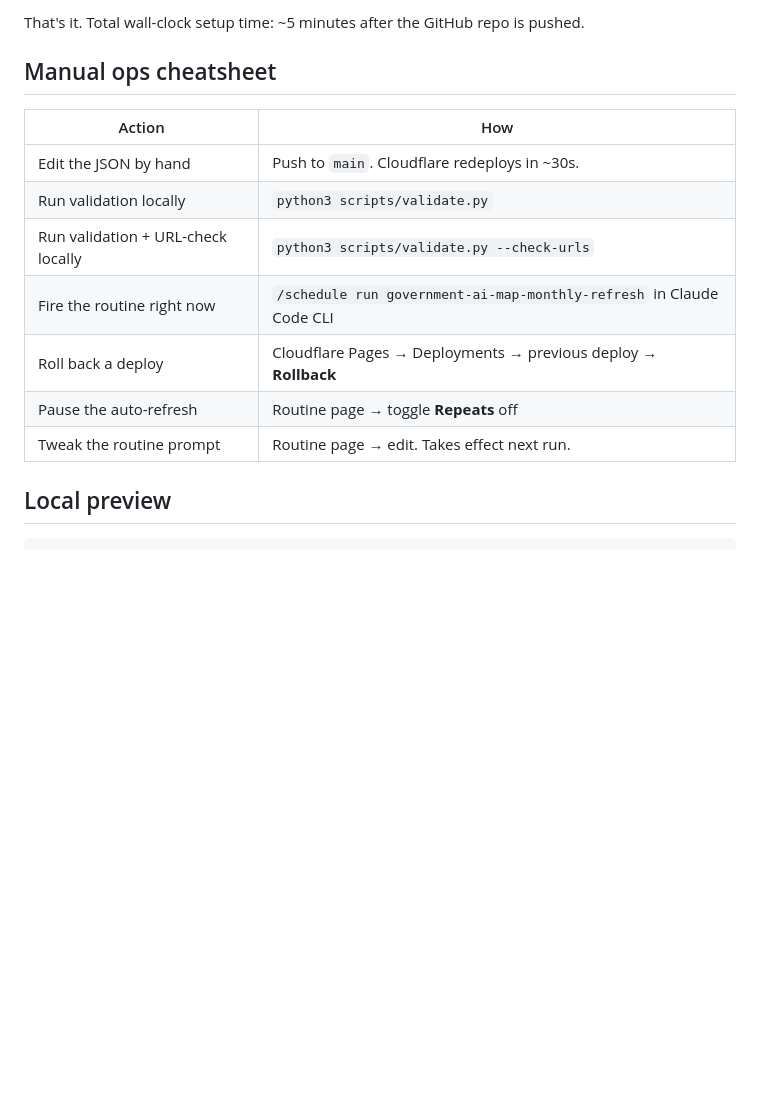
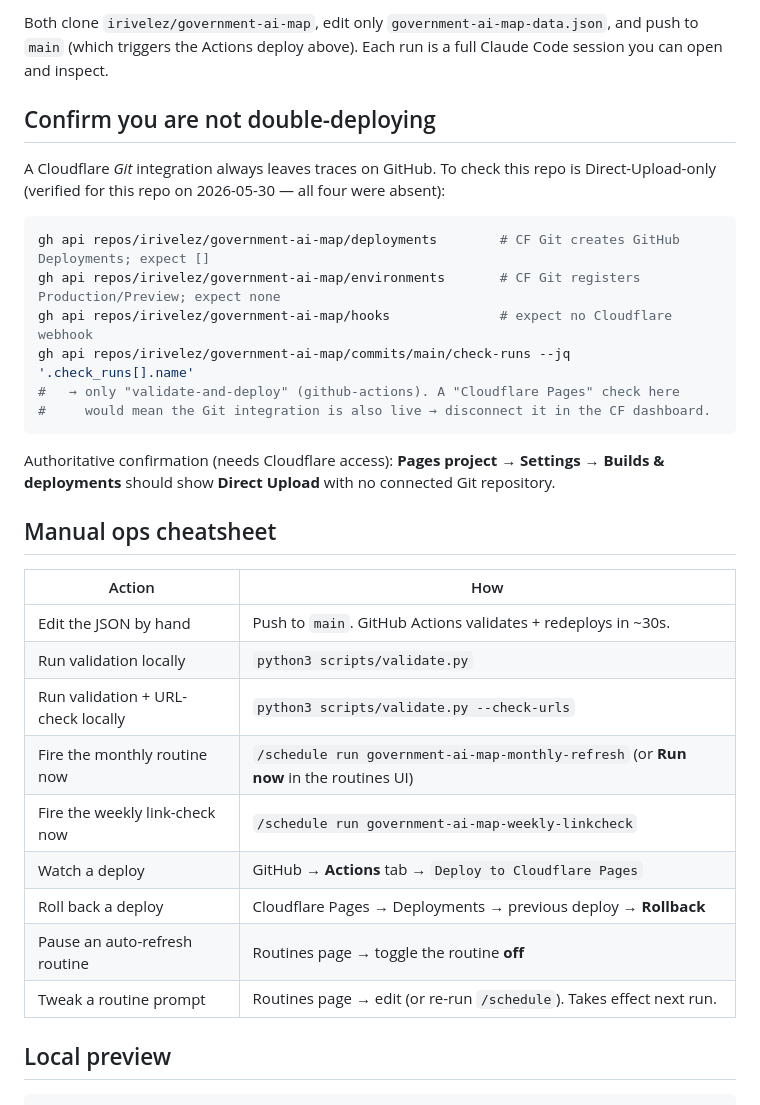
Before and after one commit to irivelez/government-ai-map, a Markdown page: automation/DEPLOY.md, the part around one of its changes. Drawn GitHub-style; blank space fills up the shorter version.

````diff
--- a/automation/DEPLOY.md
+++ b/automation/DEPLOY.md
@@ -62,18 +92,38 @@ See `ROUTINE_PROMPT.md` in this folder. Paste the prompt at
 
-That's it. Total wall-clock setup time: ~5 minutes after the GitHub repo is
-pushed.
+Both clone `irivelez/government-ai-map`, edit only `government-ai-map-data.json`,
+and push to `main` (which triggers the Actions deploy above). Each run is a full
+Claude Code session you can open and inspect.
+
+## Confirm you are not double-deploying
+
+A Cloudflare *Git* integration always leaves traces on GitHub. To check this repo is
+Direct-Upload-only (verified for this repo on 2026-05-30 — all four were absent):
+
+```bash
+gh api repos/irivelez/government-ai-map/deployments        # CF Git creates GitHub Deployments; expect []
+gh api repos/irivelez/government-ai-map/environments       # CF Git registers Production/Preview; expect none
+gh api repos/irivelez/government-ai-map/hooks              # expect no Cloudflare webhook
+gh api repos/irivelez/government-ai-map/commits/main/check-runs --jq '.check_runs[].name'
+#   → only "validate-and-deploy" (github-actions). A "Cloudflare Pages" check here
+#     would mean the Git integration is also live → disconnect it in the CF dashboard.
+```
+
+Authoritative confirmation (needs Cloudflare access): **Pages project → Settings →
+Builds & deployments** should show **Direct Upload** with no connected Git repository.
 
 ## Manual ops cheatsheet
 
 | Action                              | How                                                                  |
 | ----------------------------------- | -------------------------------------------------------------------- |
-| Edit the JSON by hand               | Push to `main`. Cloudflare redeploys in ~30s.                        |
+| Edit the JSON by hand               | Push to `main`. GitHub Actions validates + redeploys in ~30s.        |
 | Run validation locally              | `python3 scripts/validate.py`                                        |
 | Run validation + URL-check locally  | `python3 scripts/validate.py --check-urls`                           |
-| Fire the routine right now          | `/schedule run government-ai-map-monthly-refresh` in Claude Code CLI |
+| Fire the monthly routine now        | `/schedule run government-ai-map-monthly-refresh` (or **Run now** in the routines UI) |
+| Fire the weekly link-check now      | `/schedule run government-ai-map-weekly-linkcheck`                   |
+| Watch a deploy                      | GitHub → **Actions** tab → `Deploy to Cloudflare Pages`              |
 | Roll back a deploy                  | Cloudflare Pages → Deployments → previous deploy → **Rollback**      |
-| Pause the auto-refresh              | Routine page → toggle **Repeats** off                                |
-| Tweak the routine prompt            | Routine page → edit. Takes effect next run.                          |
+| Pause an auto-refresh routine       | Routines page → toggle the routine **off**                          |
+| Tweak a routine prompt              | Routines page → edit (or re-run `/schedule`). Takes effect next run. |
 
 ## Local preview
 
````
Also changed, not shown: other parts of automation/DEPLOY.md (+77 -47 lines).
